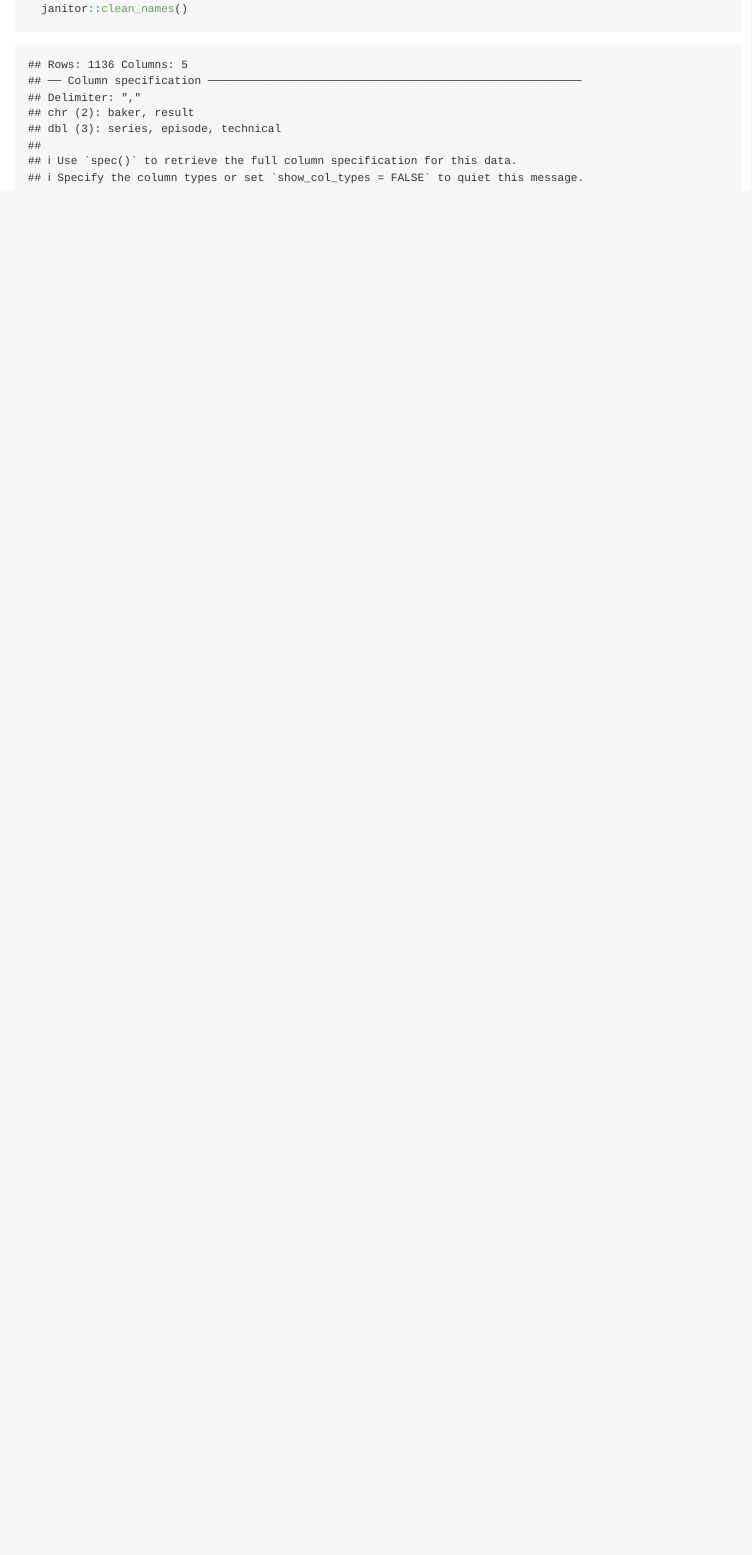
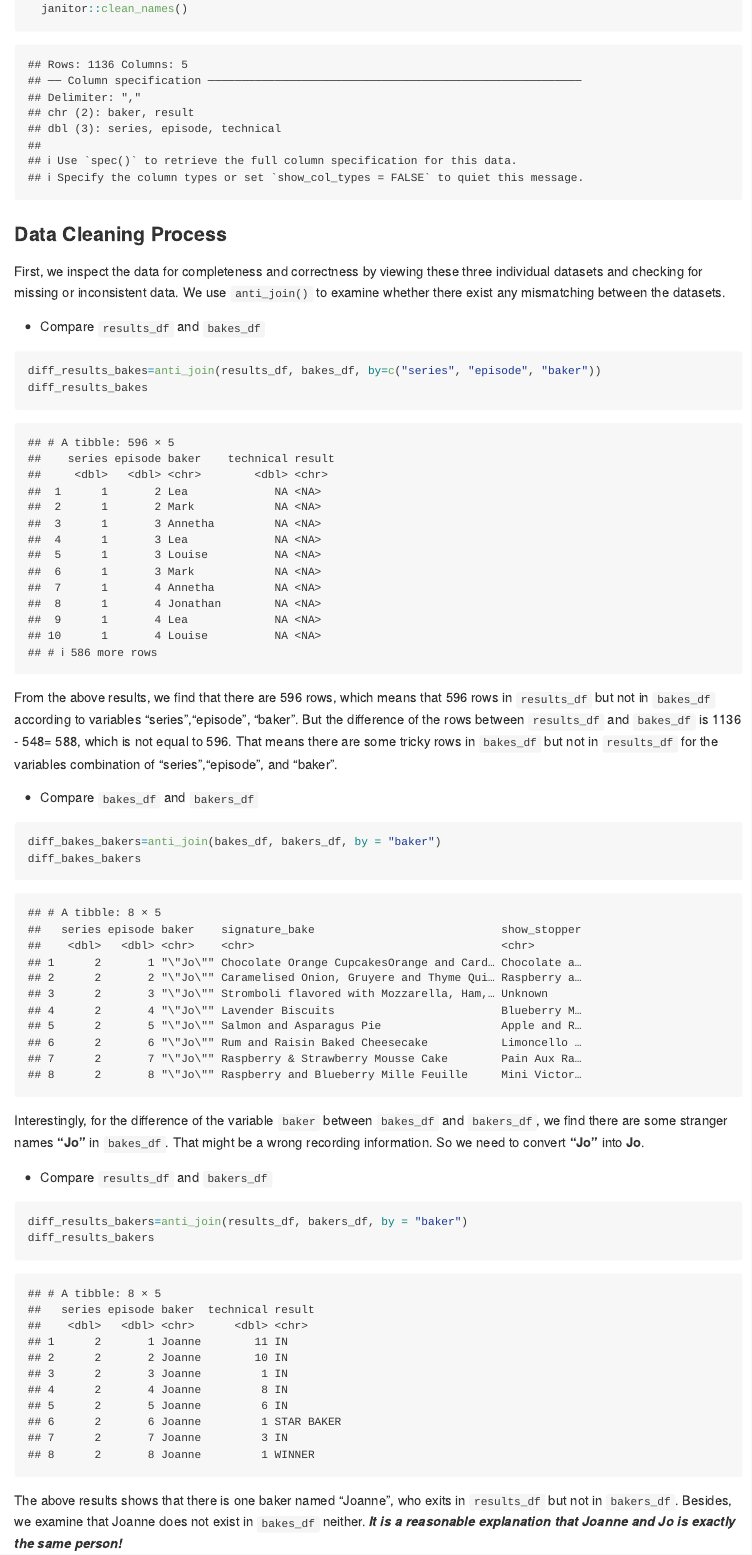
Before and after one commit to fengweiL/p8105_hw2_fl2715, an R Markdown document (p8105_hw2_fl2715.Rmd): the page in a window 1100 px wide, from 8640 px down. The pictures show the output file p8105_hw2_fl2715.md that the author committed with the source, drawn offline in the style of GitHub.

Commit message:
Data Cleaning Process

````diff
--- a/p8105_hw2_fl2715.Rmd
+++ b/p8105_hw2_fl2715.Rmd
@@ -188,3 +188,35 @@ results_df=
     skip = 2) |>
   janitor::clean_names()
 ```
+
+### Data Cleaning Process
+
+First, we inspect the data for completeness and correctness by viewing these three individual datasets and checking for missing or inconsistent data. We use `anti_join()` to examine whether there exist any mismatching between the datasets.
+
+- Compare `results_df` and `bakes_df`
+
+```{r}
+diff_results_bakes=anti_join(results_df, bakes_df, by=c("series", "episode", "baker"))
+diff_results_bakes
+```
+
+From the above results, we find that there are `r nrow(diff_results_bakes)` rows, which means that 596 rows in `results_df` but not in `bakes_df` according to variables "series","episode", "baker". But the difference of the rows between `results_df` and `bakes_df` is `r nrow(results_df)` - `r nrow(bakes_df)`= 588, which is not equal to 596. That means there are some tricky rows in `bakes_df` but not in `results_df` for the variables combination of "series","episode", and "baker".
+
+- Compare `bakes_df` and `bakers_df`
+
+```{r}
+diff_bakes_bakers=anti_join(bakes_df, bakers_df, by = "baker")
+diff_bakes_bakers
+```
+
+Interestingly, for the difference of the variable `baker` between `bakes_df` and `bakers_df`, we find there are some stranger names **"Jo"** in `bakes_df`. That might be a wrong recording information. So we need to convert **"Jo"** into **Jo**.
+
+- Compare `results_df` and `bakers_df`
+
+```{r}
+diff_results_bakers=anti_join(results_df, bakers_df, by = "baker")
+diff_results_bakers
+```
+
+The above results shows that there is one baker named "Joanne", who exits in `results_df` but not in `bakers_df`. Besides, we examine that Joanne does not exist in `bakes_df` neither.
+___It is a reasonable explanation that **Joanne** and **Jo** is exactly the same person!___
````
Also changed, not shown: p8105_hw2_fl2715.md, p8105_hw2_fl2715.Rmd (26 more changed lines).
